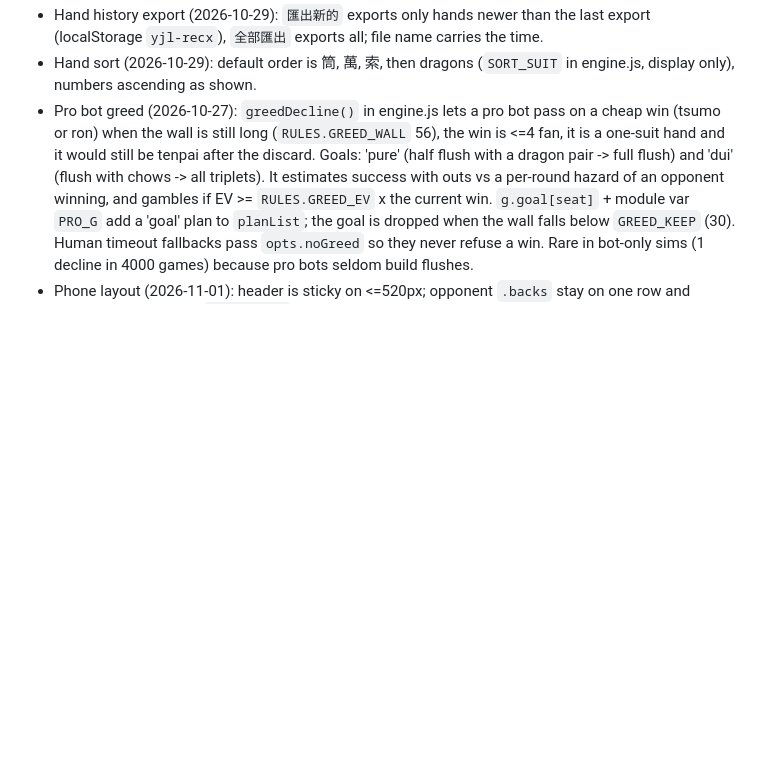
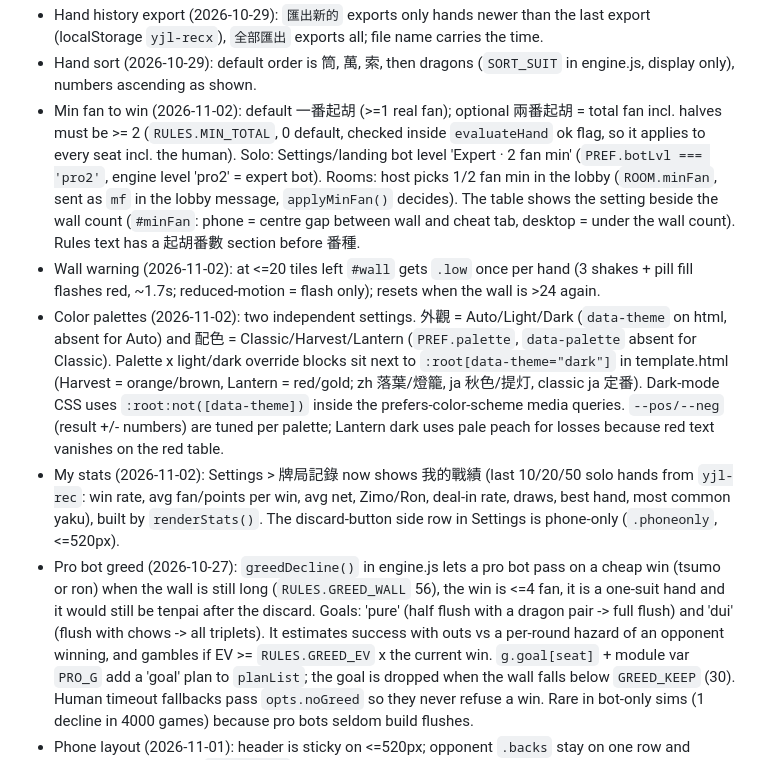
Before and after one commit to wilsongrchan/Kowloon_Dragons, a Markdown page: CLAUDE.md, the part around the change. Drawn GitHub-style; blank space fills up the shorter version.

Commit message:
CLAUDE.md: min fan option, wall warning, palettes, My stats
Co-Authored-By: Claude Sonnet 5.5 <noreply@anthropic.com>

```diff
--- a/CLAUDE.md
+++ b/CLAUDE.md
@@ -99,6 +99,10 @@ Prefer one change at a time, simulate before changing scoring, and keep Wilson's
 - Bot strength work (2026-10-29): per-persona tunables `vw` (tile-value weight), `uw` (ukeire weight), `dw` (danger weight), `bon`; weight sweeps were all flat vs the baseline (+-2 net/hand), so the expert is on a plateau for these knobs. Learned defence (`dangerML`, `defFeatT/defFeatW`, `RULES.DEF_W` filled by `scripts/train_defense.py` from self-play rows made with the scratchpad `ddata.cjs`): P(opponent tenpai) x P(tile is a wait), AUC .84/.72; default for all pro bots (`ml:true, dw:8`); worth about +2 net/hand and ~1.4pp fewer deal-ins. Tried and dropped: forcing 斷小字 (`dump` lever) and an imitation bot trained on Wilson's discards (top-1 55% vs 31% for the heuristic) - both lose clearly in the arena (-26 net), so Wilson's edge is judgment/exploiting bot habits, not surface habits. 求快 = bon 0.2 + never declines a win (loose claims were tested and hurt). Arena = paired same-deal comparison of a candidate persona vs 3 baselines over 8 processes (scratchpad `arena.cjs`/`aw.cjs`, SE ~2 at 3200 games).
 - Hand history export (2026-10-29): `匯出新的` exports only hands newer than the last export (localStorage `yjl-recx`), `全部匯出` exports all; file name carries the time.
 - Hand sort (2026-10-29): default order is 筒, 萬, 索, then dragons (`SORT_SUIT` in engine.js, display only), numbers ascending as shown.
+- Min fan to win (2026-11-02): default 一番起胡 (>=1 real fan); optional 兩番起胡 = total fan incl. halves must be >= 2 (`RULES.MIN_TOTAL`, 0 default, checked inside `evaluateHand` ok flag, so it applies to every seat incl. the human). Solo: Settings/landing bot level 'Expert · 2 fan min' (`PREF.botLvl === 'pro2'`, engine level 'pro2' = expert bot). Rooms: host picks 1/2 fan min in the lobby (`ROOM.minFan`, sent as `mf` in the lobby message, `applyMinFan()` decides). The table shows the setting beside the wall count (`#minFan`: phone = centre gap between wall and cheat tab, desktop = under the wall count). Rules text has a 起胡番數 section before 番種.
+- Wall warning (2026-11-02): at <=20 tiles left `#wall` gets `.low` once per hand (3 shakes + pill fill flashes red, ~1.7s; reduced-motion = flash only); resets when the wall is >24 again.
+- Color palettes (2026-11-02): two independent settings. 外觀 = Auto/Light/Dark (`data-theme` on html, absent for Auto) and 配色 = Classic/Harvest/Lantern (`PREF.palette`, `data-palette` absent for Classic). Palette x light/dark override blocks sit next to `:root[data-theme="dark"]` in template.html (Harvest = orange/brown, Lantern = red/gold; zh 落葉/燈籠, ja 秋色/提灯, classic ja 定番). Dark-mode CSS uses `:root:not([data-theme])` inside the prefers-color-scheme media queries. `--pos/--neg` (result +/- numbers) are tuned per palette; Lantern dark uses pale peach for losses because red text vanishes on the red table.
+- My stats (2026-11-02): Settings > 牌局記錄 now shows 我的戰績 (last 10/20/50 solo hands from `yjl-rec`: win rate, avg fan/points per win, avg net, Zimo/Ron, deal-in rate, draws, best hand, most common yaku), built by `renderStats()`. The discard-button side row in Settings is phone-only (`.phoneonly`, <=520px).
 - Pro bot greed (2026-10-27): `greedDecline()` in engine.js lets a pro bot pass on a cheap win (tsumo or ron) when the wall is still long (`RULES.GREED_WALL` 56), the win is <=4 fan, it is a one-suit hand and it would still be tenpai after the discard. Goals: 'pure' (half flush with a dragon pair -> full flush) and 'dui' (flush with chows -> all triplets). It estimates success with outs vs a per-round hazard of an opponent winning, and gambles if EV >= `RULES.GREED_EV` x the current win. `g.goal[seat]` + module var `PRO_G` add a 'goal' plan to `planList`; the goal is dropped when the wall falls below `GREED_KEEP` (30). Human timeout fallbacks pass `opts.noGreed` so they never refuse a win. Rare in bot-only sims (1 decline in 4000 games) because pro bots seldom build flushes.
 - Phone layout (2026-11-01): header is sticky on <=520px; opponent `.backs` stay on one row and overlap when needed (`fitBacks()`); the Discard button docks into the free half of a short second tile row (`dockDiscard()`, class `dock`, `dl` = left side). Settings: `PREF.dockSide` right (default) | left (left mode right-aligns the second tile row via margin-left on its first tile). `PREF.recOn` now defaults to 'on' (one-time migration key yjl-recv=2 turned it on for everyone). Don't split the big `@media (max-width:520px)` blocks when adding rules.
 - High-contrast tile colors (2026-11-01): Settings chips, `PREF.hc` on/off (localStorage yjl-hc), `html[data-hc=on]` overrides --blue/--green/--red and gives each suit a light tint (blue circles / green bamboo / red characters + red/green dragons), heavier digits.
```
